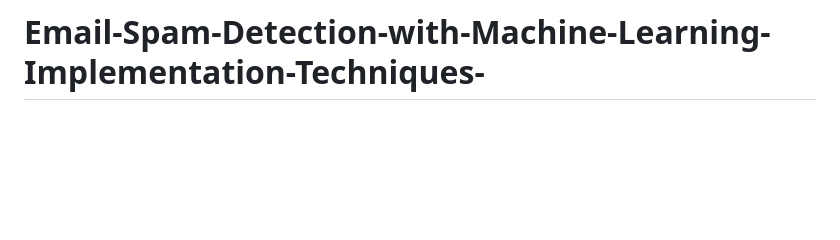
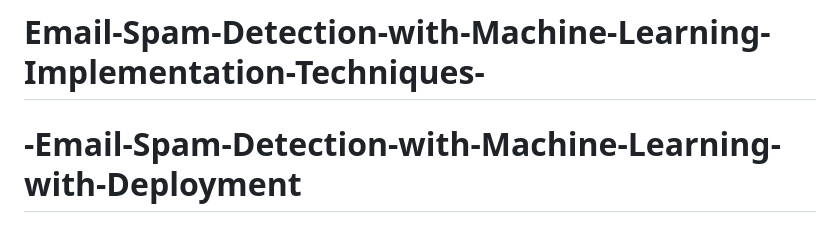
Before and after one commit to AbidemiDataDriven/Email-Spam-Detection-with-Machine-Learning-with-Deployment, a Markdown page: README.md, the part around the change. Drawn GitHub-style; blank space fills up the shorter version.

```diff
--- a/README.md
+++ b/README.md
@@ -109,3 +109,4 @@ Let's keep our inboxes spam-free and our communications secure.
 # Email-Spam-Detection-with-Machine-Learning-Implementation-Techniques-
 # Email-Spam-Detection-with-Machine-Learning-Implementation-Techniques-
 # Email-Spam-Detection-with-Machine-Learning-Implementation-Techniques-
+# -Email-Spam-Detection-with-Machine-Learning-with-Deployment
```
